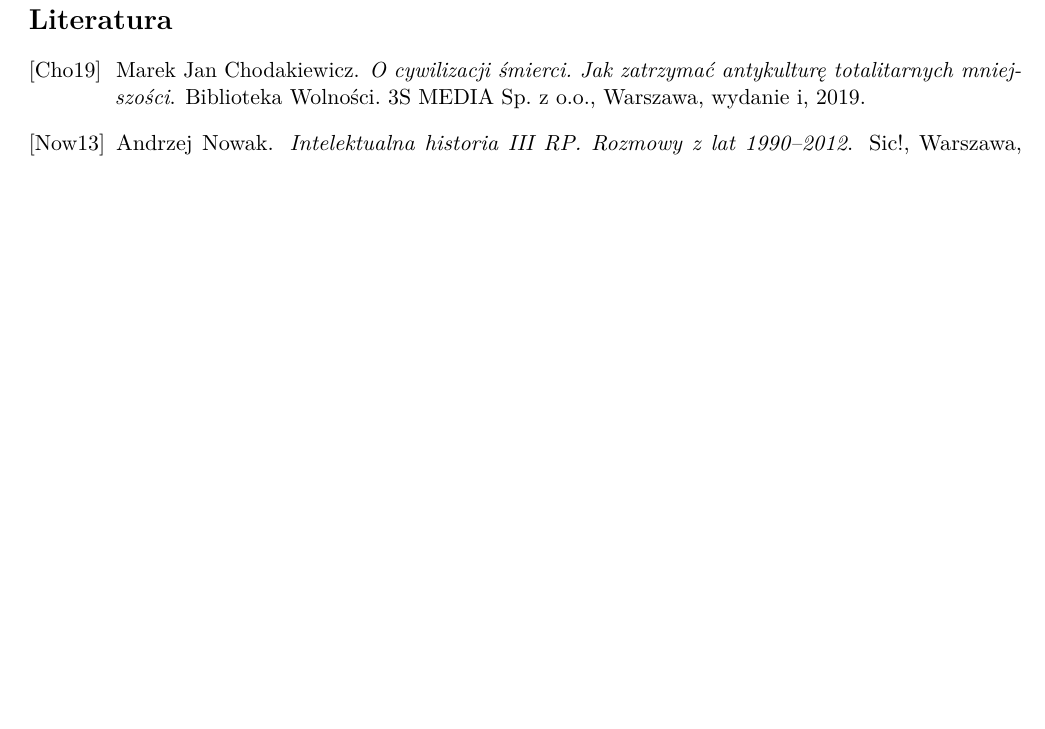
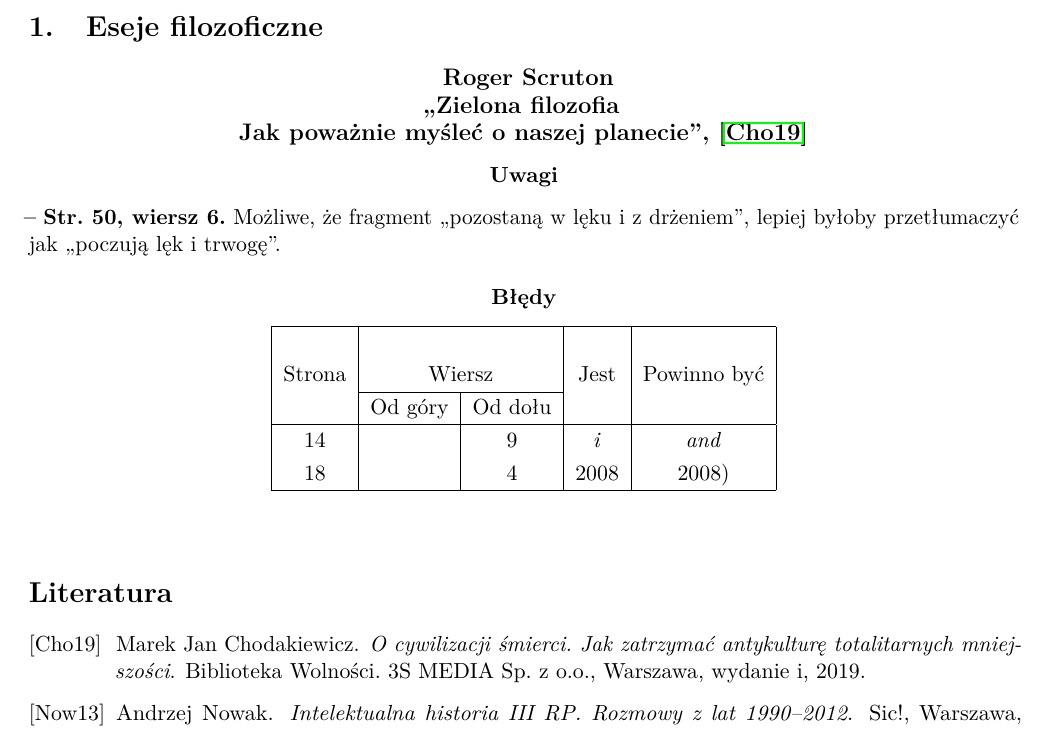
Before and after one commit to KZiemian/Rozne-dziela-bledy-i-uwagi, a LaTeX document (Eseje-publicystyka-błędy-i-uwagi/Eseje-publicystyka-błędy-i-uwagi.tex): part of page 3 of 3, cut at the place of the change, the shorter picture padded with empty space. Compiled offline with pdfLaTeX.

Commit message:
Update 01

```diff
--- a/Eseje-publicystyka-błędy-i-uwagi/Eseje-publicystyka-błędy-i-uwagi.tex
+++ b/Eseje-publicystyka-błędy-i-uwagi/Eseje-publicystyka-błędy-i-uwagi.tex
@@ -489,6 +541,220 @@ wspólnego z~komputerem.
 
 
 
+% ######################################
+\section{Eseje filozoficzne}
+% ######################################
+
+
+
+% ############################
+\Work{ % Autor i tytuł dzieła
+  Roger Scruton \\
+  „Zielona filozofia \\
+  Jak poważnie myśleć o~naszej planecie”,
+  \cite{ChodakiewiczOCywilizacjiSmierci2019} }
+
+
+% ##################
+\CenterBoldFont{Uwagi}
+
+
+\start \StrWg{50}{6} Możliwe, że fragment ,,pozostaną w~lęku
+i~z~drżeniem'', lepiej byłoby przetłumaczyć jak ,,poczują lęk
+i~trwogę''.
+
+\vspace{\spaceFour}
+
+
+
+
+
+% ##################
+\CenterBoldFont{Błędy}
+
+
+\begin{center}
+
+  \begin{tabular}{|c|c|c|c|c|}
+    \hline
+    & \multicolumn{2}{c|}{} & & \\
+    Strona & \multicolumn{2}{c|}{Wiersz} & Jest
+                              & Powinno być \\ \cline{2-3}
+    & Od góry & Od dołu & & \\
+    \hline
+    14  & &  9 & \emph{i} & \emph{and} \\
+    18  & &  4 & 2008 & 2008) \\
+    % & & & & \\
+    % & & & & \\
+    % & & & & \\
+    % & & & & \\
+    % & & & & \\
+    % & & & & \\
+    \hline
+  \end{tabular}
+
+
+
+
+
+  % \begin{tabular}{|c|c|c|c|c|}
+  %   \hline
+  %   & \multicolumn{2}{c|}{} & & \\
+  %   Strona & \multicolumn{2}{c|}{Wiersz} & Jest
+  %   & Powinno być \\ \cline{2-3}
+  %   & Od góry & Od dołu & & \\
+  %   \hline
+  %   %   & & & & \\
+  %   %   & & & & \\
+  %   %   & & & & \\
+  %   %   & & & & \\
+  %   %   & & & & \\
+  %   %   & & & & \\
+  %   %   & & & & \\
+  %   %   & & & & \\
+  %   %   & & & & \\
+  %   %   & & & & \\
+  %   %   & & & & \\
+  %   %   & & & & \\
+  %   %   & & & & \\
+  %   %   & & & & \\
+  %   %   & & & & \\
+  %   %   & & & & \\
+  %   %   & & & & \\
+  %   %   & & & & \\
+  %   %   & & & & \\
+  %   %   & & & & \\
+  %   %   & & & & \\
+  %   %   & & & & \\
+  %   %   & & & & \\
+  %   %   & & & & \\
+  %   %   & & & & \\
+  %   %   & & & & \\
+  %   %   & & & & \\
+  %   %   & & & & \\
+  %   %   & & & & \\
+  %   %   & & & & \\
+  %   %   & & & & \\
+  %   %   & & & & \\
+  %   %   & & & & \\
+  %   %   & & & & \\
+  %   %   & & & & \\
+  %   %   & & & & \\
+  %   %   & & & & \\
+  %   %   & & & & \\
+  %   \hline
+  % \end{tabular}
+
+
+
+
+
+  % \begin{tabular}{|c|c|c|c|c|}
+  %   \hline
+  %   & \multicolumn{2}{c|}{} & & \\
+  %   Strona & \multicolumn{2}{c|}{Wiersz} & Jest
+  %   & Powinno być \\ \cline{2-3}
+  %   & Od góry & Od dołu & & \\
+  %   \hline
+  %   %   & & & & \\
+  %   %   & & & & \\
+  %   %   & & & & \\
+  %   %   & & & & \\
+  %   %   & & & & \\
+  %   %   & & & & \\
+  %   %   & & & & \\
+  %   %   & & & & \\
+  %   %   & & & & \\
+  %   %   & & & & \\
+  %   %   & & & & \\
+  %   %   & & & & \\
+  %   %   & & & & \\
+  %   %   & & & & \\
+  %   %   & & & & \\
+  %   %   & & & & \\
+  %   %   & & & & \\
+  %   %   & & & & \\
+  %   %   & & & & \\
+  %   %   & & & & \\
+  %   %   & & & & \\
+  %   %   & & & & \\
+  %   %   & & & & \\
+  %   %   & & & & \\
+  %   %   & & & & \\
+  %   %   & & & & \\
+  %   %   & & & & \\
+  %   %   & & & & \\
+  %   %   & & & & \\
+  %   %   & & & & \\
+  %   %   & & & & \\
+  %   %   & & & & \\
+  %   %   & & & & \\
+  %   %   & & & & \\
+  %   %   & & & & \\
+  %   %   & & & & \\
+  %   %   & & & & \\
+  %   %   & & & & \\
+  %   \hline
+  % \end{tabular}
+
+\end{center}
+
+
+% \noindent
+% \StrWd{11}{16} \\
+% \Jest  Amerian Seafarers Union \\
+% \Powin \emph{Amerian Seafarers Union} \\
+
+
+
+% \StrWd{11}{5} \\
+% \Jest  Council~of Economic Advisers \\
+% \Powin \emph{Council~of Economic Advisers} \\
+% \StrWd{11}{1} \\
+% \Jest  Council on~Foregin Relations \\
+% \Powin \emph{Council on~Foregin Relations} \\
+% \StrWg{12}{11} \\
+% \Jest \emph{Congress}) --~Kanadyjski Kongres Związków Zawodowych \\
+% \Powin  \emph{Congress} --~Kanadyjski Kongres Związków Zawodowych) \\
+% \StrWd{12}{18} \\
+% \Jest Emergency Committe for~Aid to~Poland \\
+% \Powin  \emph{Emergency Committe for~Aid to~Poland} \\
+% \StrWd{12}{8} \\
+% \Jest (\emph{Froce Ouvri\'{e}re} ) \\
+% \Powin (\emph{Froce Ouvri\'{e}re} --~Główna Konfederacja Pracy
+% --~Siły
+% Pracy) \\
+% \StrWg{13}{10} \\
+% \Jest Generalized System~of Preferences \\
+% \Powin  \emph{Generalized System~of Preferences} \\
+% \StrWd{13}{4} \\
+% \Jest \emph{Leuven}) \\
+% \Powin \emph{Leuven} --~Kotlicki Ośrodek Dokumentacyjny i~Badań
+% Katolickich Uniwersytetu Leuven \\
+% \StrWg{15}{1} \\
+% \Jest Polish American Congress Charitable Foundation \\
+% \Powin  \emph{Polish American Congress Charitable Foundation} \\
+% \StrWg{15}{3} \\
+% \Jest Polish-American Enterprise Fund \\
+% \Powin  \emph{Polish-American Enterprise Fund} \\
+% \StrWg{15}{10} \\
+% \Jest Postal, Telegraph and~Telephone International \\
+% \Powin  \emph{Postal, Telegraph and~Telephone International} \\
+% \StrWg{43}{2} \\
+% \Jest \emph{Univeristy~of Illinois at~Urbana Champaign, 1998} \\
+% \Powin  Univeristy~of Illinois at~Urbana-Champaign, 1998 \\
+
+
+\vspace{\spaceTwo}
+% ############################
+
+
+
+
+
+
+
+
 
 
 % ####################################################################
```
Also changed, not shown: Eseje-publicystyka-błędy-i-uwagi/Eseje-publicystyka-błędy-i-uwagi.tex (52 more changed lines).
